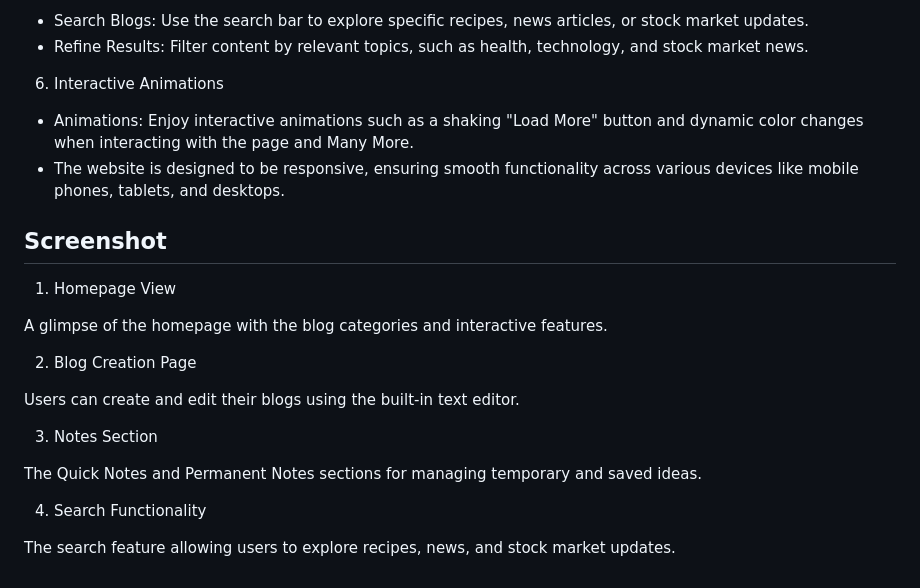
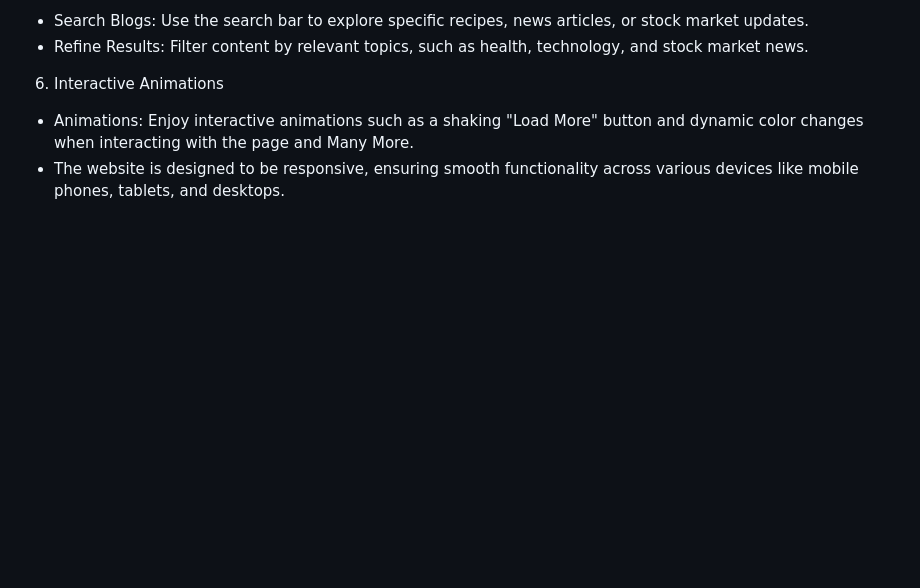
Before and after one commit to IAmAnonymouse777/Blog-project, a Markdown page: README.md, the part around the change. GitHub-like rendering; blank space fills up the shorter version.

```diff
--- a/README.md
+++ b/README.md
@@ -110,21 +110,3 @@ Once the project is set up and opened in a browser, users can interact with the
 6. Interactive Animations
 - Animations: Enjoy interactive animations such as a shaking "Load More" button and dynamic color changes when interacting with the page and Many More.
 - The website is designed to be responsive, ensuring smooth functionality across various devices like mobile phones, tablets, and desktops.
-
-
-## Screenshot
-1. Homepage View
-
-A glimpse of the homepage with the blog categories and interactive features.
-
-2. Blog Creation Page
-
-Users can create and edit their blogs using the built-in text editor.
-
-3. Notes Section
-
-The Quick Notes and Permanent Notes sections for managing temporary and saved ideas.
-
-4. Search Functionality
-
-The search feature allowing users to explore recipes, news, and stock market updates.
```
